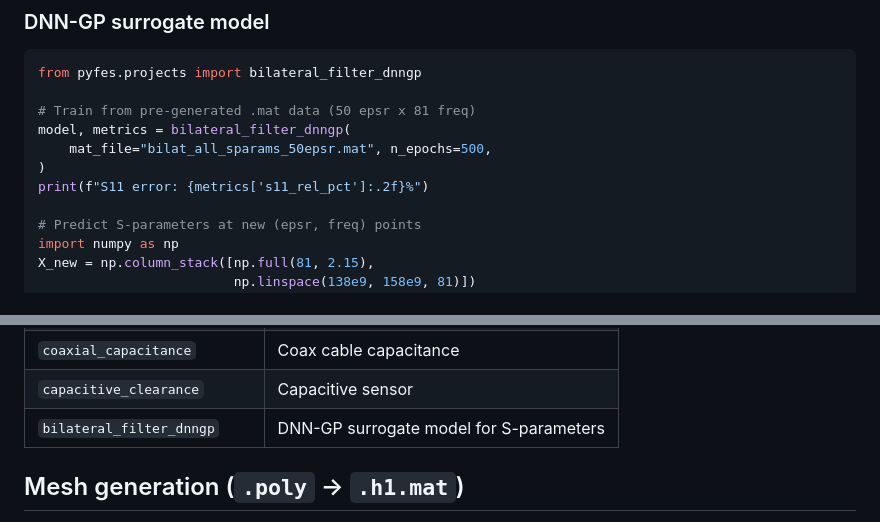
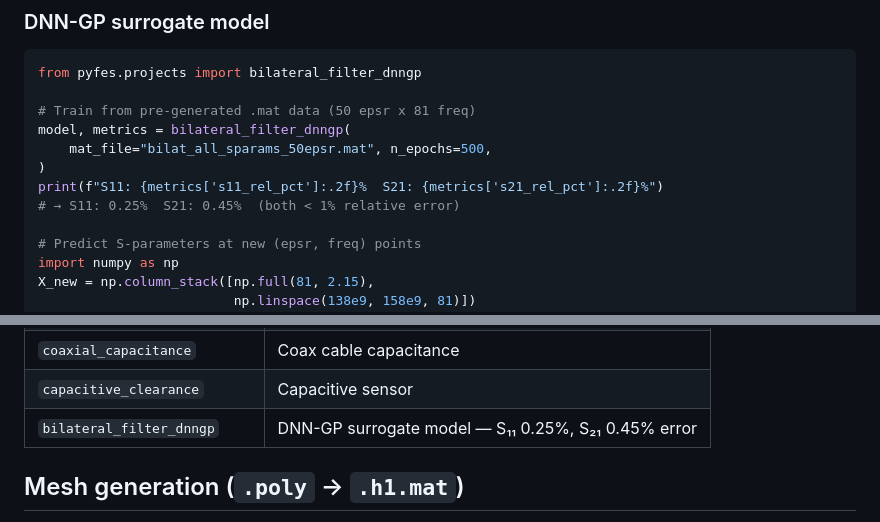
Before and after one commit to ntilau/pyFES, a Markdown page: README.md, 2 parts joined by grey strips. Drawn GitHub-style.

Commit message:
Update README and CLAUDE.md with DNN-GP results (S11 0.25%, S21 0.45%)

```diff
--- a/README.md
+++ b/README.md
@@ -47,7 +47,8 @@ from pyfes.projects import bilateral_filter_dnngp
 model, metrics = bilateral_filter_dnngp(
     mat_file="bilat_all_sparams_50epsr.mat", n_epochs=500,
 )
-print(f"S11 error: {metrics['s11_rel_pct']:.2f}%")
+print(f"S11: {metrics['s11_rel_pct']:.2f}%  S21: {metrics['s21_rel_pct']:.2f}%")
+# → S11: 0.25%  S21: 0.45%  (both < 1% relative error)
 
 # Predict S-parameters at new (epsr, freq) points
 import numpy as np
@@ -82,7 +83,7 @@ model = BilateralFilterDNNGP().load("bilat_dnngp.pt")
 | `thermal_distribution_dg` | Discontinuous Galerkin heat |
 | `coaxial_capacitance` | Coax cable capacitance |
 | `capacitive_clearance` | Capacitive sensor |
-| `bilateral_filter_dnngp` | DNN-GP surrogate model for S-parameters |
+| `bilateral_filter_dnngp` | DNN-GP surrogate model — S₁₁ 0.25%, S₂₁ 0.45% error |
 
 ## Mesh generation (`.poly` → `.h1.mat`)
 
```
Also changed, not shown: CLAUDE.md (+5 -2 lines).
